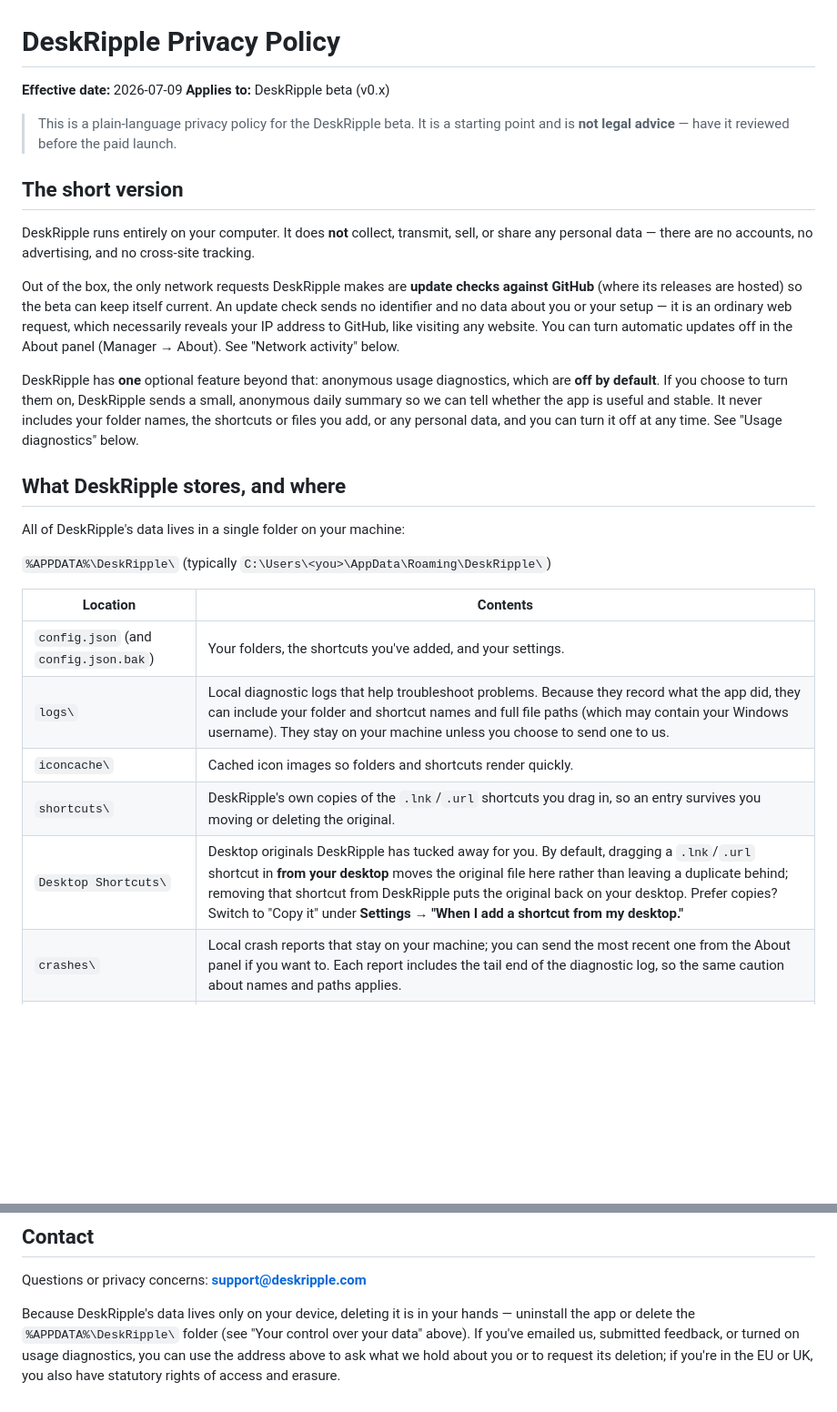
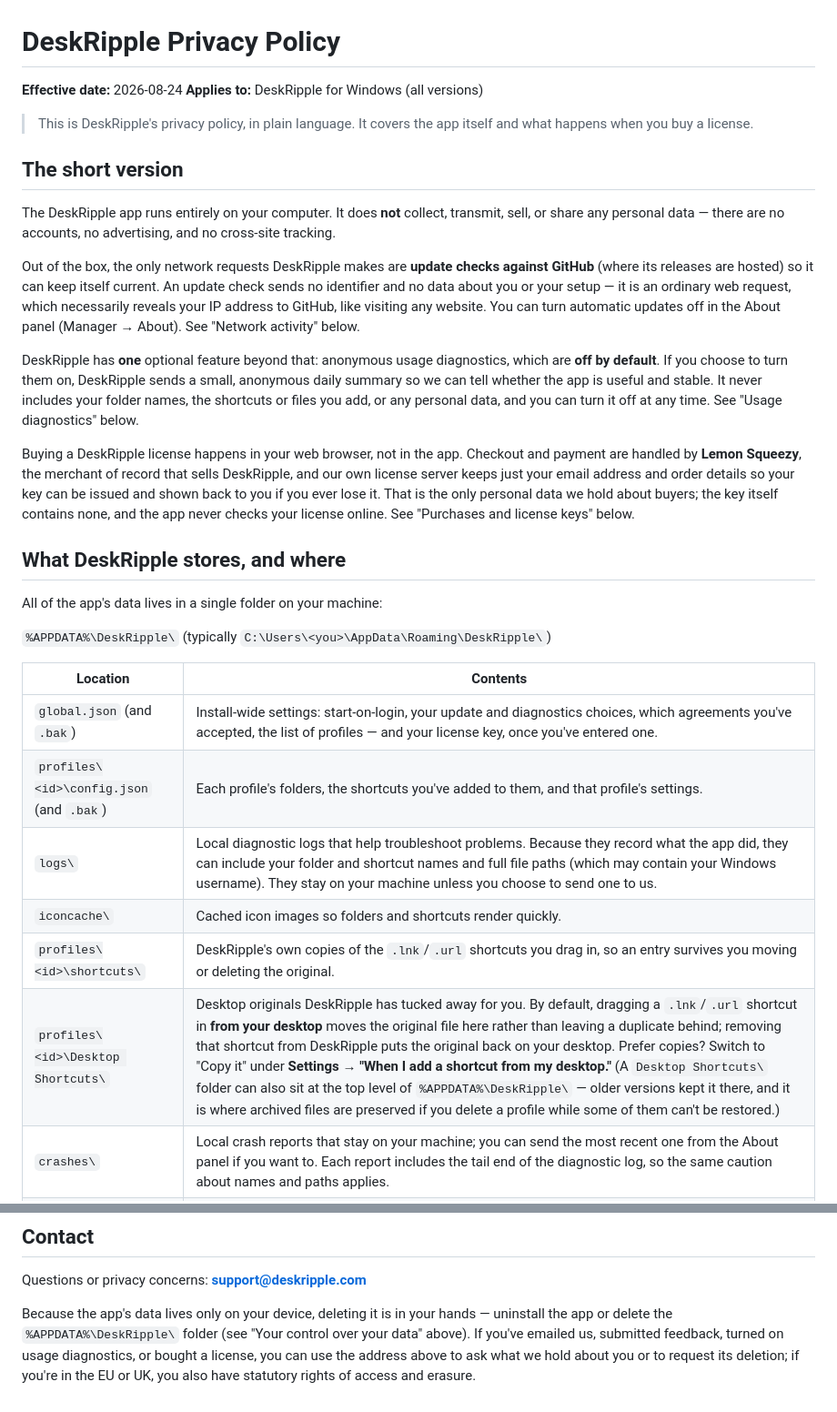
Before and after one commit to DeskRipple/deskripple, a Markdown page: PRIVACY.md, 2 parts joined by grey strips. Shown at 91% size. Rendered like a GitHub page; blank space fills up the shorter version.

```diff
--- a/PRIVACY.md
+++ b/PRIVACY.md
@@ -1,31 +1,34 @@
 # DeskRipple Privacy Policy
 
-**Effective date:** 2026-07-09
-**Applies to:** DeskRipple beta (v0.x)
+**Effective date:** 2026-08-24
+**Applies to:** DeskRipple for Windows (all versions)
 
-> This is a plain-language privacy policy for the DeskRipple beta. It is a starting point and is **not legal advice** — have it reviewed before the paid launch.
+> This is DeskRipple's privacy policy, in plain language. It covers the app itself and what happens when you buy a license.
 
 ## The short version
 
-DeskRipple runs entirely on your computer. It does **not** collect, transmit, sell, or share any personal data — there are no accounts, no advertising, and no cross-site tracking.
+The DeskRipple app runs entirely on your computer. It does **not** collect, transmit, sell, or share any personal data — there are no accounts, no advertising, and no cross-site tracking.
 
-Out of the box, the only network requests DeskRipple makes are **update checks against GitHub** (where its releases are hosted) so the beta can keep itself current. An update check sends no identifier and no data about you or your setup — it is an ordinary web request, which necessarily reveals your IP address to GitHub, like visiting any website. You can turn automatic updates off in the About panel (Manager → About). See "Network activity" below.
+Out of the box, the only network requests DeskRipple makes are **update checks against GitHub** (where its releases are hosted) so it can keep itself current. An update check sends no identifier and no data about you or your setup — it is an ordinary web request, which necessarily reveals your IP address to GitHub, like visiting any website. You can turn automatic updates off in the About panel (Manager → About). See "Network activity" below.
 
 DeskRipple has **one** optional feature beyond that: anonymous usage diagnostics, which are **off by default**. If you choose to turn them on, DeskRipple sends a small, anonymous daily summary so we can tell whether the app is useful and stable. It never includes your folder names, the shortcuts or files you add, or any personal data, and you can turn it off at any time. See "Usage diagnostics" below.
 
+Buying a DeskRipple license happens in your web browser, not in the app. Checkout and payment are handled by **Lemon Squeezy**, the merchant of record that sells DeskRipple, and our own license server keeps just your email address and order details so your key can be issued and shown back to you if you ever lose it. That is the only personal data we hold about buyers; the key itself contains none, and the app never checks your license online. See "Purchases and license keys" below.
+
 ## What DeskRipple stores, and where
 
-All of DeskRipple's data lives in a single folder on your machine:
+All of the app's data lives in a single folder on your machine:
 
 `%APPDATA%\DeskRipple\` (typically `C:\Users\<you>\AppData\Roaming\DeskRipple\`)
 
 | Location | Contents |
 |---|---|
-| `config.json` (and `config.json.bak`) | Your folders, the shortcuts you've added, and your settings. |
+| `global.json` (and `.bak`) | Install-wide settings: start-on-login, your update and diagnostics choices, which agreements you've accepted, the list of profiles — and your license key, once you've entered one. |
+| `profiles\<id>\config.json` (and `.bak`) | Each profile's folders, the shortcuts you've added to them, and that profile's settings. |
 | `logs\` | Local diagnostic logs that help troubleshoot problems. Because they record what the app did, they can include your folder and shortcut names and full file paths (which may contain your Windows username). They stay on your machine unless you choose to send one to us. |
 | `iconcache\` | Cached icon images so folders and shortcuts render quickly. |
-| `shortcuts\` | DeskRipple's own copies of the `.lnk`/`.url` shortcuts you drag in, so an entry survives you moving or deleting the original. |
-| `Desktop Shortcuts\` | Desktop originals DeskRipple has tucked away for you. By default, dragging a `.lnk`/`.url` shortcut in **from your desktop** moves the original file here rather than leaving a duplicate behind; removing that shortcut from DeskRipple puts the original back on your desktop. Prefer copies? Switch to "Copy it" under **Settings → "When I add a shortcut from my desktop."** |
+| `profiles\<id>\shortcuts\` | DeskRipple's own copies of the `.lnk`/`.url` shortcuts you drag in, so an entry survives you moving or deleting the original. |
+| `profiles\<id>\Desktop Shortcuts\` | Desktop originals DeskRipple has tucked away for you. By default, dragging a `.lnk`/`.url` shortcut in **from your desktop** moves the original file here rather than leaving a duplicate behind; removing that shortcut from DeskRipple puts the original back on your desktop. Prefer copies? Switch to "Copy it" under **Settings → "When I add a shortcut from my desktop."** (A `Desktop Shortcuts\` folder can also sit at the top level of `%APPDATA%\DeskRipple\` — older versions kept it there, and it is where archived files are preserved if you delete a profile while some of them can't be restored.) |
 | `crashes\` | Local crash reports that stay on your machine; you can send the most recent one from the About panel if you want to. Each report includes the tail end of the diagnostic log, so the same caution about names and paths applies. |
 | `telemetry\` | Created **only if you turn on usage diagnostics**: a random install id and any daily summaries not yet sent. Deleted when you turn diagnostics off. |
 
@@ -106,4 +130,4 @@ If this policy changes, the updated version will be posted with a new effective
 
 Questions or privacy concerns: **support@deskripple.com**
 
-Because DeskRipple's data lives only on your device, deleting it is in your hands — uninstall the app or delete the `%APPDATA%\DeskRipple\` folder (see "Your control over your data" above). If you've emailed us, submitted feedback, or turned on usage diagnostics, you can use the address above to ask what we hold about you or to request its deletion; if you're in the EU or UK, you also have statutory rights of access and erasure.
+Because the app's data lives only on your device, deleting it is in your hands — uninstall the app or delete the `%APPDATA%\DeskRipple\` folder (see "Your control over your data" above). If you've emailed us, submitted feedback, turned on usage diagnostics, or bought a license, you can use the address above to ask what we hold about you or to request its deletion; if you're in the EU or UK, you also have statutory rights of access and erasure.
```
Also changed, not shown: other parts of PRIVACY.md (+23 -2 lines).
